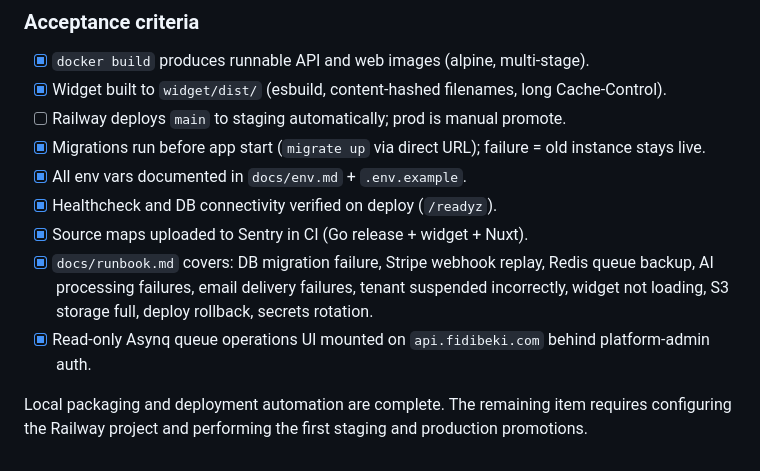
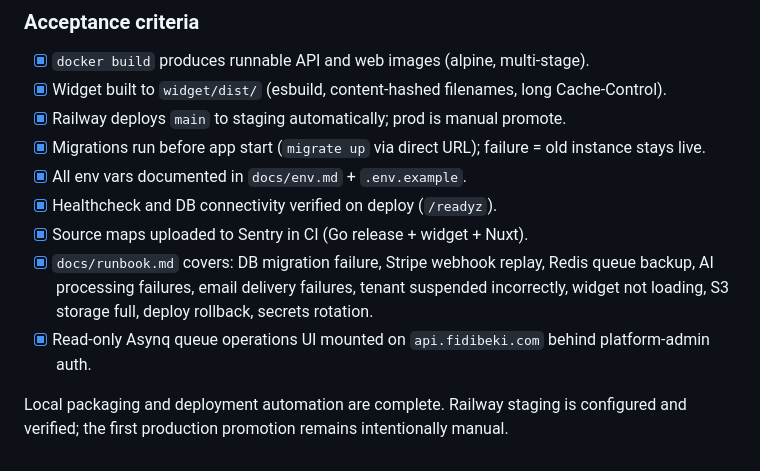
Before and after one commit to fidibeki/app.fidibeki, a Markdown page: plans/fidibeki.plan.md, the part around the change. GitHub-like rendering.

Commit message:
docs: record verified staging automation

```diff
--- a/plans/fidibeki.plan.md
+++ b/plans/fidibeki.plan.md
@@ -1159,7 +1159,7 @@ in deploy (`migrate up` via `DATABASE_URL_DIRECT`). Source maps uploaded to Sent
 
 - [x] `docker build` produces runnable API and web images (alpine, multi-stage).
 - [x] Widget built to `widget/dist/` (esbuild, content-hashed filenames, long Cache-Control).
-- [ ] Railway deploys `main` to staging automatically; prod is manual promote.
+- [x] Railway deploys `main` to staging automatically; prod is manual promote.
 - [x] Migrations run before app start (`migrate up` via direct URL); failure = old instance stays live.
 - [x] All env vars documented in `docs/env.md` + `.env.example`.
 - [x] Healthcheck and DB connectivity verified on deploy (`/readyz`).
@@ -1169,5 +1169,5 @@ in deploy (`migrate up` via `DATABASE_URL_DIRECT`). Source maps uploaded to Sent
   S3 storage full, deploy rollback, secrets rotation.
 - [x] Read-only Asynq queue operations UI mounted on `api.fidibeki.com` behind platform-admin auth.
 
-Local packaging and deployment automation are complete. The remaining item requires configuring
-the Railway project and performing the first staging and production promotions.
+Local packaging and deployment automation are complete. Railway staging is configured and verified;
+the first production promotion remains intentionally manual.
```
